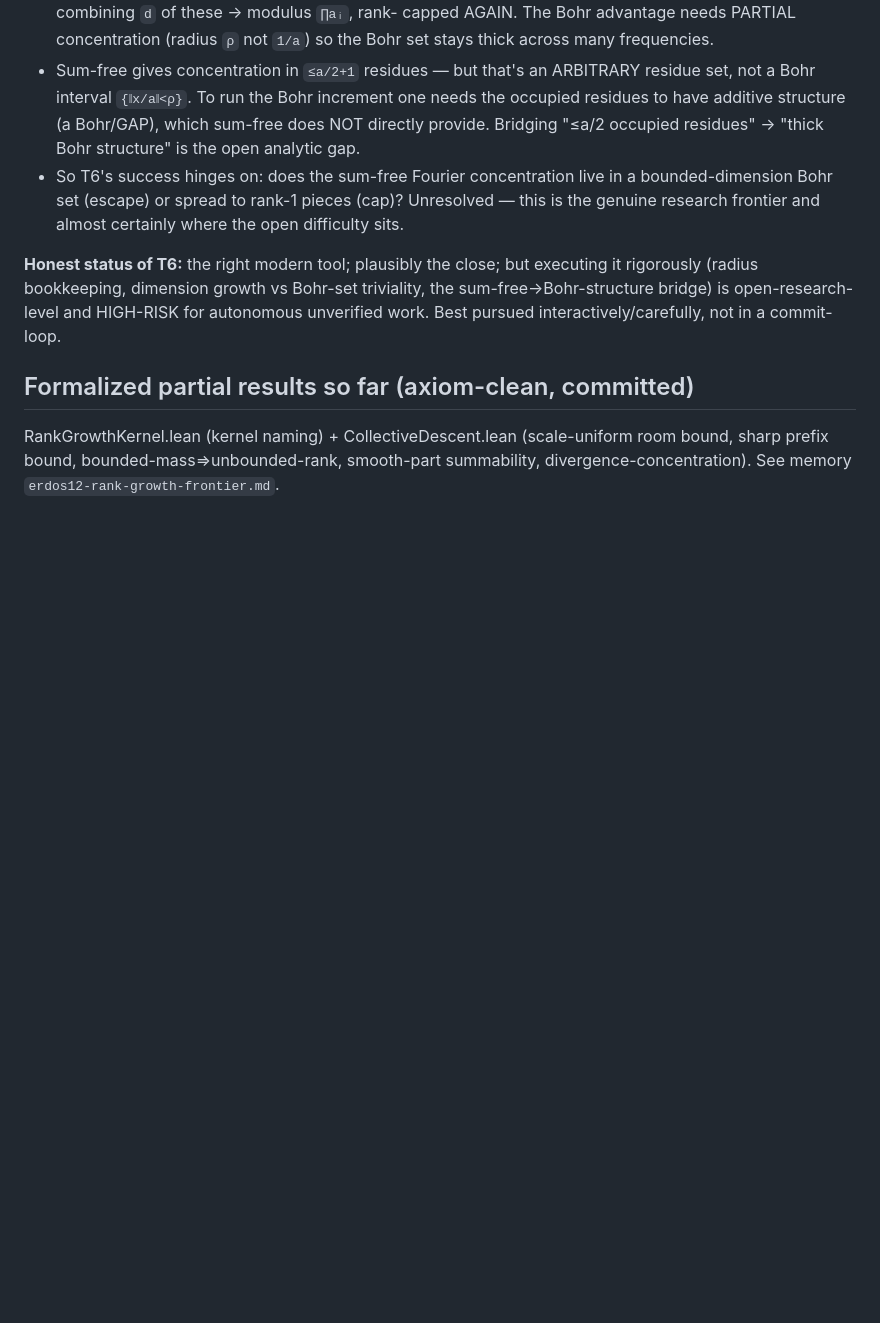
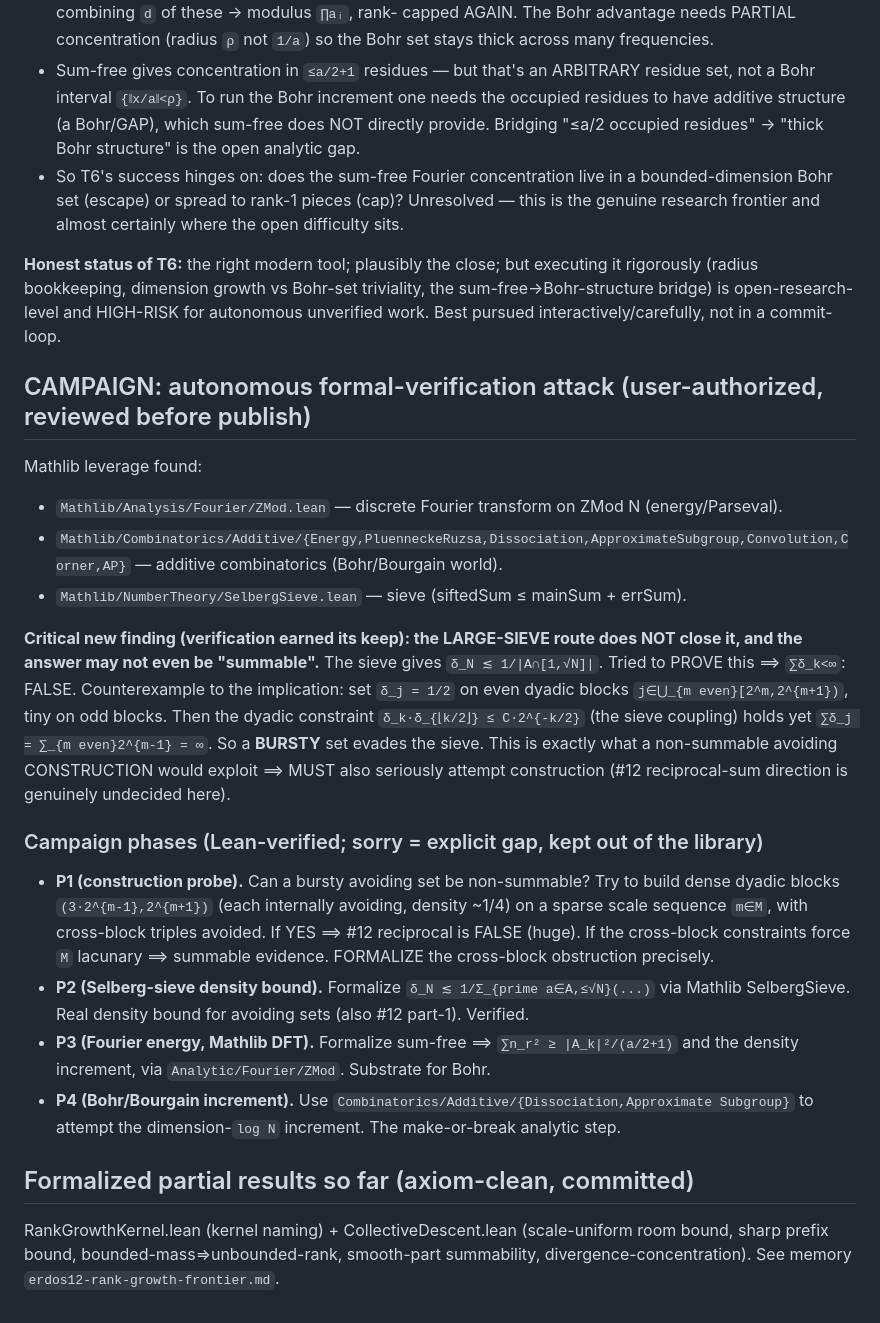
Before and after one commit to SamuelSchlesinger/erdos-problems, a Markdown page: research/erdos12/notes.md, the part around the change. Drawn GitHub-style; blank space fills up the shorter version.

Commit message:
#12 campaign plan: autonomous formal-verification attack, Mathlib-leveraged
Mathlib has Fourier/ZMod, Combinatorics/Additive (Energy, PluenneckeRuzsa,
Dissociation, ApproximateSubgroup, Convolution, Corner), and SelbergSieve. New
finding (verification-driven): the large-sieve route does NOT close it — a BURSTY
set (dense even dyadic blocks, sparse odd) satisfies the sieve coupling
δ_k·δ_{k/2} ≤ C·2^{-k/2} yet has ∑δ_k=∞. So the summable-vs-not direction is
genuinely undecided; must also probe the construction direction. Four-phase
campaign: P1 construction probe, P2 Selberg density bound, P3 Fourier energy +
increment, P4 Bohr/Bourgain increment. Lean-verified throughout.

```diff
--- a/research/erdos12/notes.md
+++ b/research/erdos12/notes.md
@@ -242,6 +242,35 @@ rigorously (radius bookkeeping, dimension growth vs Bohr-set triviality, the
 sum-free→Bohr-structure bridge) is open-research-level and HIGH-RISK for autonomous
 unverified work. Best pursued interactively/carefully, not in a commit-loop.
 
+## CAMPAIGN: autonomous formal-verification attack (user-authorized, reviewed before publish)
+
+Mathlib leverage found:
+- `Mathlib/Analysis/Fourier/ZMod.lean` — discrete Fourier transform on ZMod N (energy/Parseval).
+- `Mathlib/Combinatorics/Additive/{Energy,PluenneckeRuzsa,Dissociation,ApproximateSubgroup,Convolution,Corner,AP}` — additive combinatorics (Bohr/Bourgain world).
+- `Mathlib/NumberTheory/SelbergSieve.lean` — sieve (siftedSum ≤ mainSum + errSum).
+
+**Critical new finding (verification earned its keep): the LARGE-SIEVE route does NOT
+close it, and the answer may not even be "summable".** The sieve gives
+`δ_N ≲ 1/|A∩[1,√N]|`. Tried to PROVE this ⟹ `∑δ_k<∞`: FALSE. Counterexample to the
+implication: set `δ_j = 1/2` on even dyadic blocks `j∈⋃_{m even}[2^m,2^{m+1})`, tiny on
+odd blocks. Then the dyadic constraint `δ_k·δ_{⌊k/2⌋} ≤ C·2^{-k/2}` (the sieve coupling)
+holds yet `∑δ_j = ∑_{m even}2^{m-1} = ∞`. So a **BURSTY** set evades the sieve. This is
+exactly what a non-summable avoiding CONSTRUCTION would exploit ⟹ MUST also seriously
+attempt construction (#12 reciprocal-sum direction is genuinely undecided here).
+
+### Campaign phases (Lean-verified; sorry = explicit gap, kept out of the library)
+- **P1 (construction probe).** Can a bursty avoiding set be non-summable? Try to build
+  dense dyadic blocks `(3·2^{m-1},2^{m+1})` (each internally avoiding, density ~1/4) on a
+  sparse scale sequence `m∈M`, with cross-block triples avoided. If YES ⟹ #12 reciprocal
+  is FALSE (huge). If the cross-block constraints force `M` lacunary ⟹ summable evidence.
+  FORMALIZE the cross-block obstruction precisely.
+- **P2 (Selberg-sieve density bound).** Formalize `δ_N ≲ 1/Σ_{prime a∈A,≤√N}(...)` via
+  Mathlib SelbergSieve. Real density bound for avoiding sets (also #12 part-1). Verified.
+- **P3 (Fourier energy, Mathlib DFT).** Formalize sum-free ⟹ `∑n_r² ≥ |A_k|²/(a/2+1)` and
+  the density increment, via `Analytic/Fourier/ZMod`. Substrate for Bohr.
+- **P4 (Bohr/Bourgain increment).** Use `Combinatorics/Additive/{Dissociation,Approximate
+  Subgroup}` to attempt the dimension-`log N` increment. The make-or-break analytic step.
+
 ## Formalized partial results so far (axiom-clean, committed)
 RankGrowthKernel.lean (kernel naming) + CollectiveDescent.lean (scale-uniform room
 bound, sharp prefix bound, bounded-mass⇒unbounded-rank, smooth-part summability,
```
